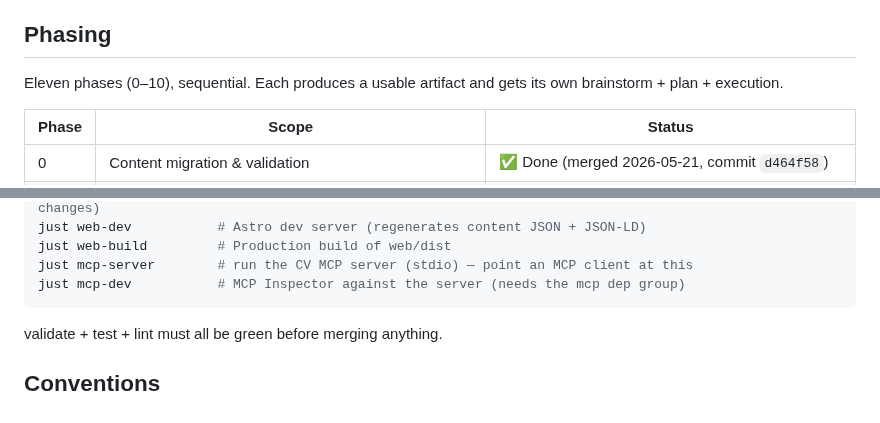
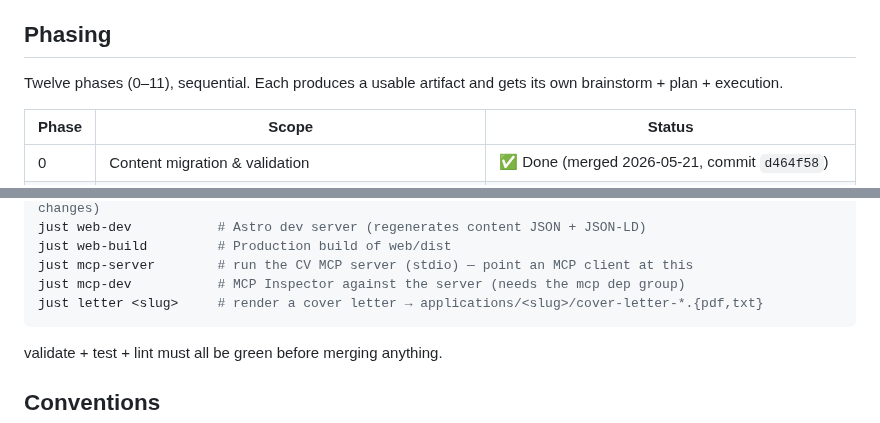
Before and after one commit to Jin-HoMLee/jin-ho-lee-cv, a Markdown page: CLAUDE.md, 2 parts joined by grey strips. Rendered like a GitHub page.

````diff
--- a/CLAUDE.md
+++ b/CLAUDE.md
@@ -12,7 +12,7 @@ A machine-readable, codified CV / resume for Jin-Ho Lee. Single source of truth
 
 ## Phasing
 
-Eleven phases (0–10), sequential. Each produces a usable artifact and gets its own brainstorm + plan + execution.
+Twelve phases (0–11), sequential. Each produces a usable artifact and gets its own brainstorm + plan + execution.
 
 | Phase | Scope | Status |
 |---|---|---|
@@ -68,6 +74,7 @@ just web-dev           # Astro dev server (regenerates content JSON + JSON-LD)
 just web-build         # Production build of web/dist
 just mcp-server        # run the CV MCP server (stdio) — point an MCP client at this
 just mcp-dev           # MCP Inspector against the server (needs the mcp dep group)
+just letter <slug>     # render a cover letter → applications/<slug>/cover-letter-*.{pdf,txt}
 ```
 
 validate + test + lint must all be green before merging anything.
````
Also changed, not shown: other parts of CLAUDE.md (+20 -3 lines).
